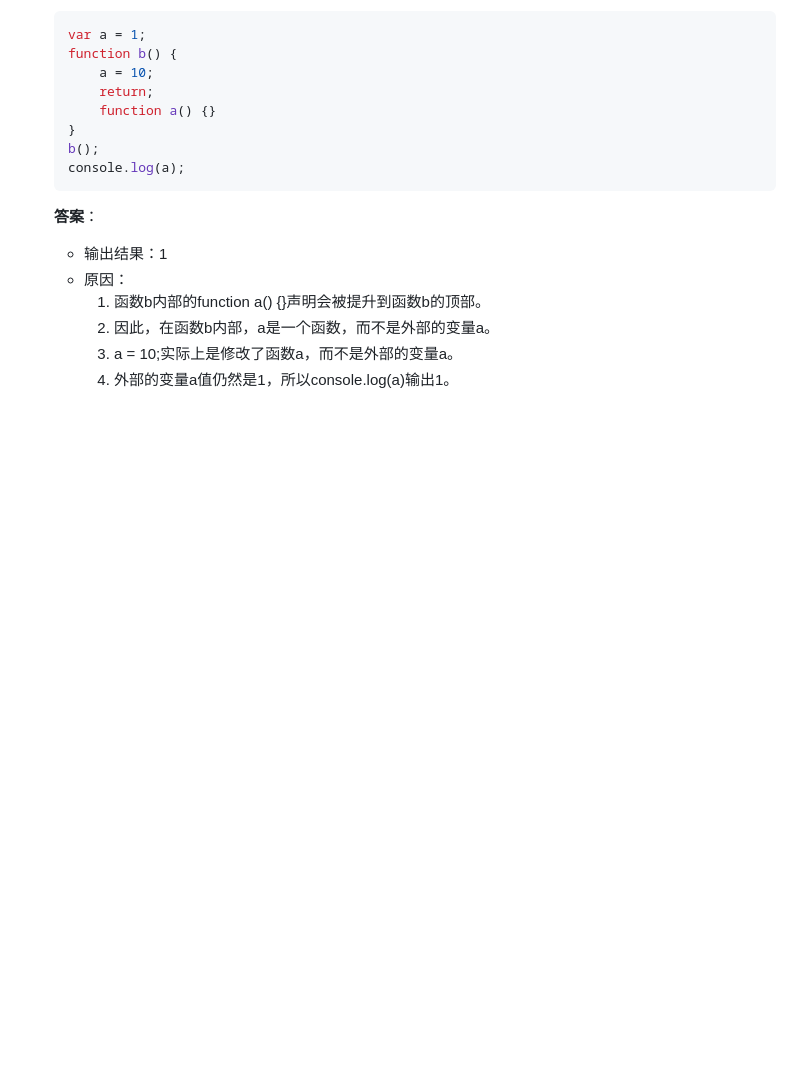
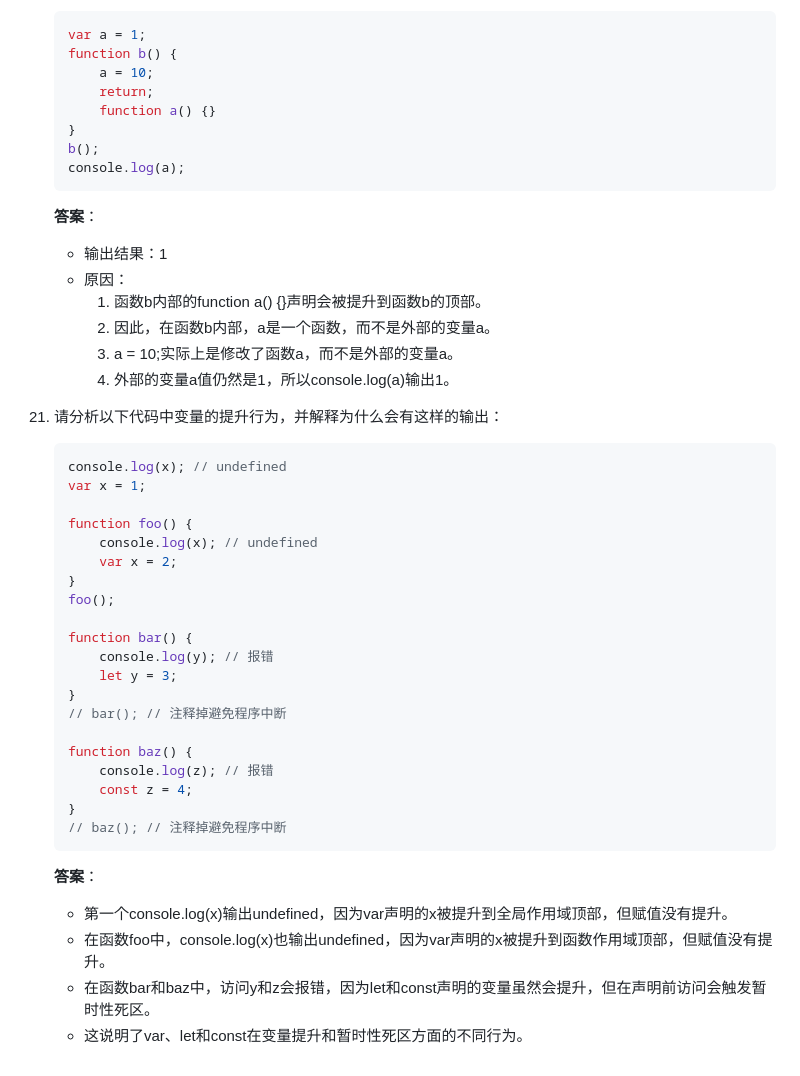
Before and after one commit to wenxint/Front-interview, a Markdown page: 前端面试宝典/10-其他知识/试卷变量提升.md, the part around one of its changes. Drawn GitHub-style; blank space fills up the shorter version.

Commit message:
docs: 添加变量提升相关测试题和解析
添加了关于JavaScript变量提升的测试题和详细解析，包括函数声明与变量声明的优先级差异、let/const的暂时性死区特性等内容，帮助学习者更好地理解变量提升机制。

````diff
--- a/前端面试宝典/10-其他知识/试卷变量提升.md
+++ b/前端面试宝典/10-其他知识/试卷变量提升.md
@@ -246,3 +284,34 @@
       2. 因此，在函数b内部，a是一个函数，而不是外部的变量a。
       3. a = 10;实际上是修改了函数a，而不是外部的变量a。
       4. 外部的变量a值仍然是1，所以console.log(a)输出1。
+
+21. 请分析以下代码中变量的提升行为，并解释为什么会有这样的输出：
+    ```javascript
+    console.log(x); // undefined
+    var x = 1;
+
+    function foo() {
+        console.log(x); // undefined
+        var x = 2;
+    }
+    foo();
+
+    function bar() {
+        console.log(y); // 报错
+        let y = 3;
+    }
+    // bar(); // 注释掉避免程序中断
+
+    function baz() {
+        console.log(z); // 报错
+        const z = 4;
+    }
+    // baz(); // 注释掉避免程序中断
+    ```
+
+    **答案**：
+
+    - 第一个console.log(x)输出undefined，因为var声明的x被提升到全局作用域顶部，但赋值没有提升。
+    - 在函数foo中，console.log(x)也输出undefined，因为var声明的x被提升到函数作用域顶部，但赋值没有提升。
+    - 在函数bar和baz中，访问y和z会报错，因为let和const声明的变量虽然会提升，但在声明前访问会触发暂时性死区。
+    - 这说明了var、let和const在变量提升和暂时性死区方面的不同行为。
````
Also changed, not shown: other parts of 前端面试宝典/10-其他知识/试卷变量提升.md (+38 -0 lines), 前端面试宝典/10-其他知识/试卷箭头函数this.md (+36 -12 lines).
